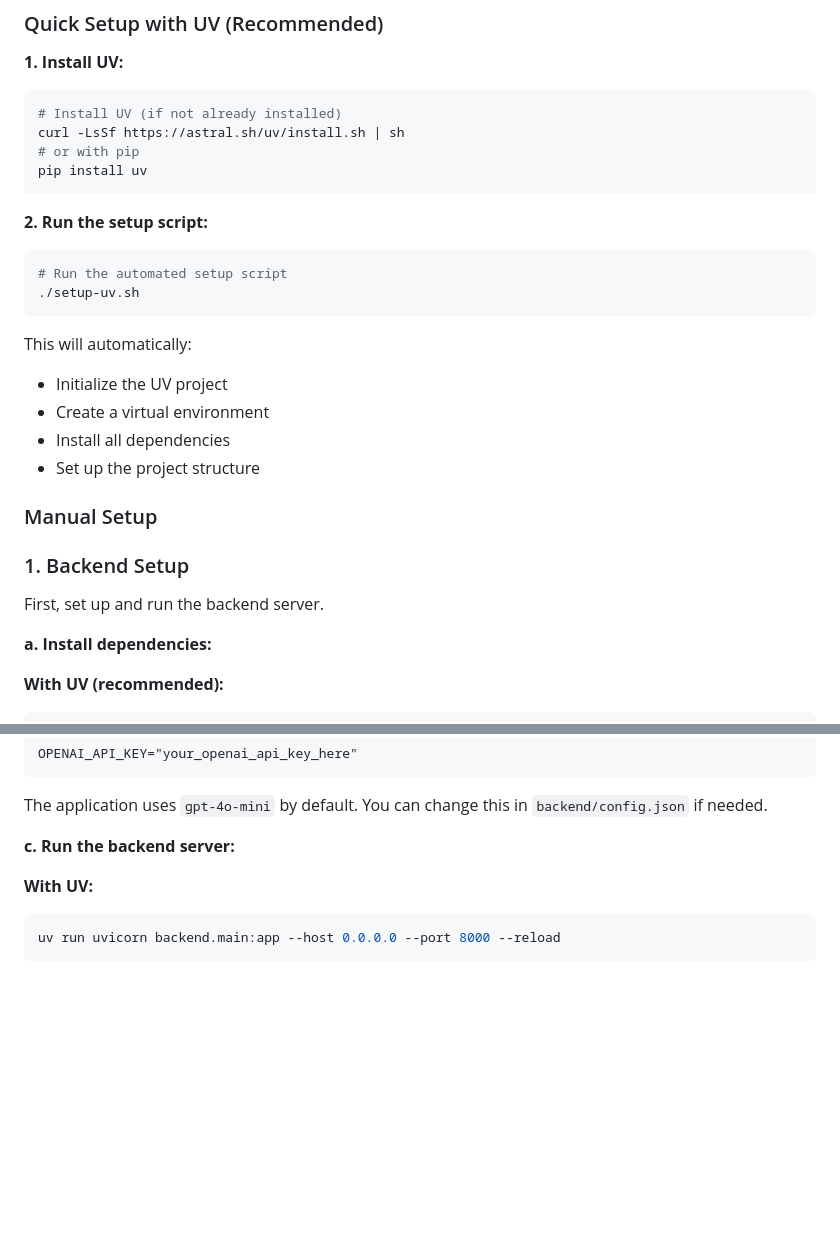
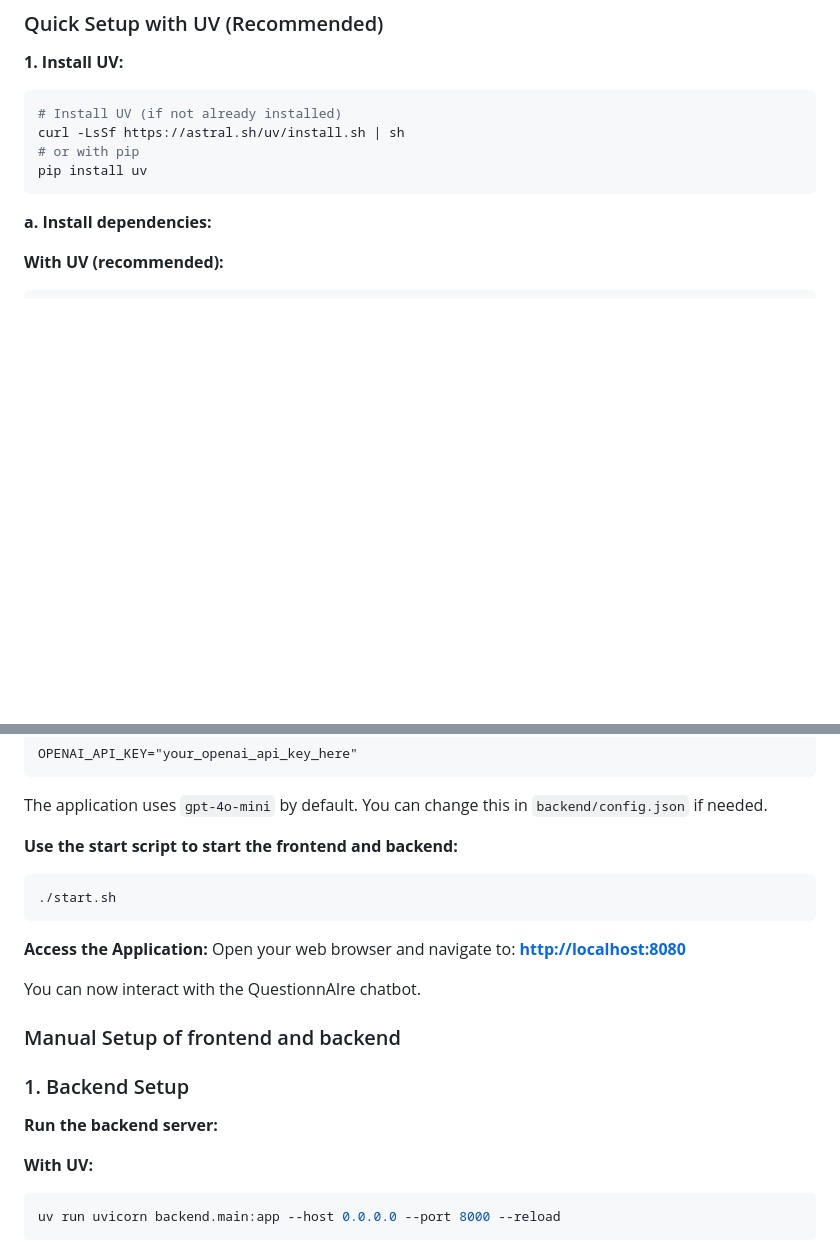
Before and after one commit to jul-mar/QuestionnAIre, a Markdown page: readme.md, 2 parts joined by grey strips. Drawn GitHub-style; blank space fills up the shorter version.

Commit message:
rdm angepasst

````diff
--- a/readme.md
+++ b/readme.md
@@ -43,23 +43,6 @@ curl -LsSf https://astral.sh/uv/install.sh | sh
 pip install uv
 ```
 
-**2. Run the setup script:**
-```bash
-# Run the automated setup script
-./setup-uv.sh
-```
-
-This will automatically:
-- Initialize the UV project
-- Create a virtual environment
-- Install all dependencies
-- Set up the project structure
-
-### Manual Setup
-
-### 1. Backend Setup
-First, set up and run the backend server.
-
 **a. Install dependencies:**
 
 **With UV (recommended):**
@@ -90,7 +73,24 @@ OPENAI_API_KEY="your_openai_api_key_here"
 ```
 The application uses `gpt-4o-mini` by default. You can change this in `backend/config.json` if needed.
 
-**c. Run the backend server:**
+
+**Use the start script to start the frontend and backend:**
+```bash
+./start.sh
+```
+
+
+**Access the Application:**
+Open your web browser and navigate to:
+**[http://localhost:8080](http://localhost:8080)**
+
+You can now interact with the QuestionnAIre chatbot.
+
+
+### Manual Setup of frontend and backend
+
+### 1. Backend Setup
+**Run the backend server:**
 
 **With UV:**
 ```bash
````
